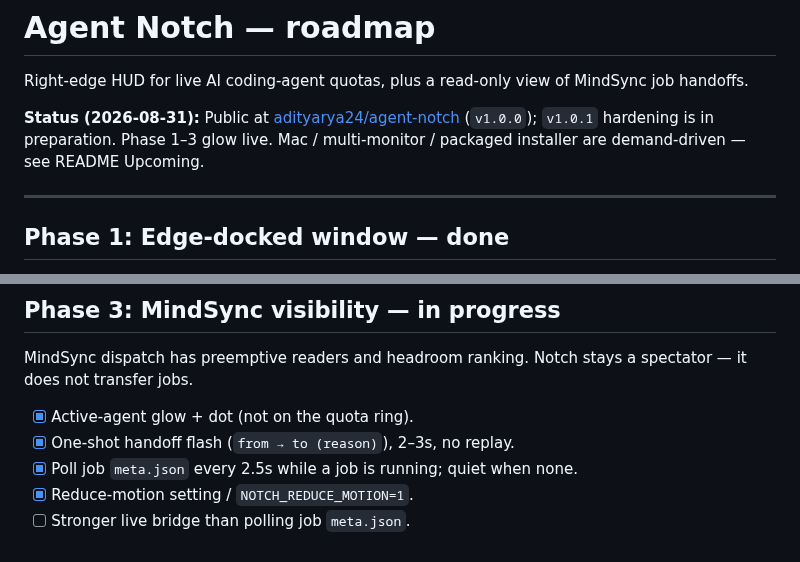
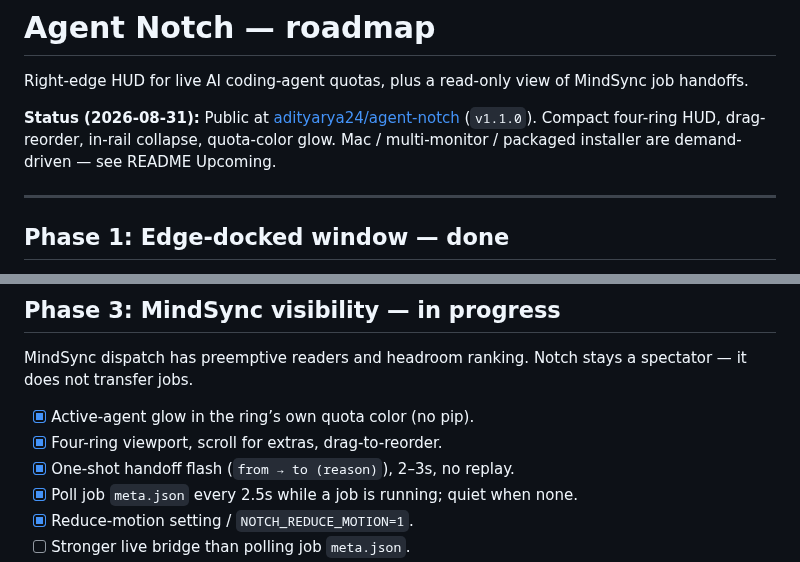
Before and after one commit to adityarya24/agent-notch, a Markdown page: ROADMAP.md, 2 parts joined by grey strips. Rendered like a GitHub page.

```diff
--- a/ROADMAP.md
+++ b/ROADMAP.md
@@ -2,7 +2,7 @@
 
 Right-edge HUD for live AI coding-agent quotas, plus a read-only view of MindSync job handoffs.
 
-**Status (2026-08-31):** Public at [adityarya24/agent-notch](https://github.com/adityarya24/agent-notch) (`v1.0.0`); `v1.0.1` hardening is in preparation. Phase 1–3 glow live. Mac / multi-monitor / packaged installer are demand-driven — see README Upcoming.
+**Status (2026-08-31):** Public at [adityarya24/agent-notch](https://github.com/adityarya24/agent-notch) (`v1.1.0`). Compact four-ring HUD, drag-reorder, in-rail collapse, quota-color glow. Mac / multi-monitor / packaged installer are demand-driven — see README Upcoming.
 
 ---
 
@@ -36,7 +36,8 @@ Notch does **not** transfer jobs. It displays the latest MindSync handoff (`from
 
 MindSync dispatch has preemptive readers and headroom ranking. Notch stays a spectator — it does not transfer jobs.
 
-- [x] Active-agent glow + dot (not on the quota ring).
+- [x] Active-agent glow in the ring’s own quota color (no pip).
+- [x] Four-ring viewport, scroll for extras, drag-to-reorder.
 - [x] One-shot handoff flash (`from → to (reason)`), 2–3s, no replay.
 - [x] Poll job `meta.json` every 2.5s while a job is running; quiet when none.
 - [x] Reduce-motion setting / `NOTCH_REDUCE_MOTION=1`.
```
Also changed, not shown: CHANGELOG.md (+14 -0 lines), README.md (+9 -8 lines), docs/media/readme-idle.jpg (added), docs/media/readme-scroll.jpg (added), docs/media/readme-working.jpg (added), 13 other files.
